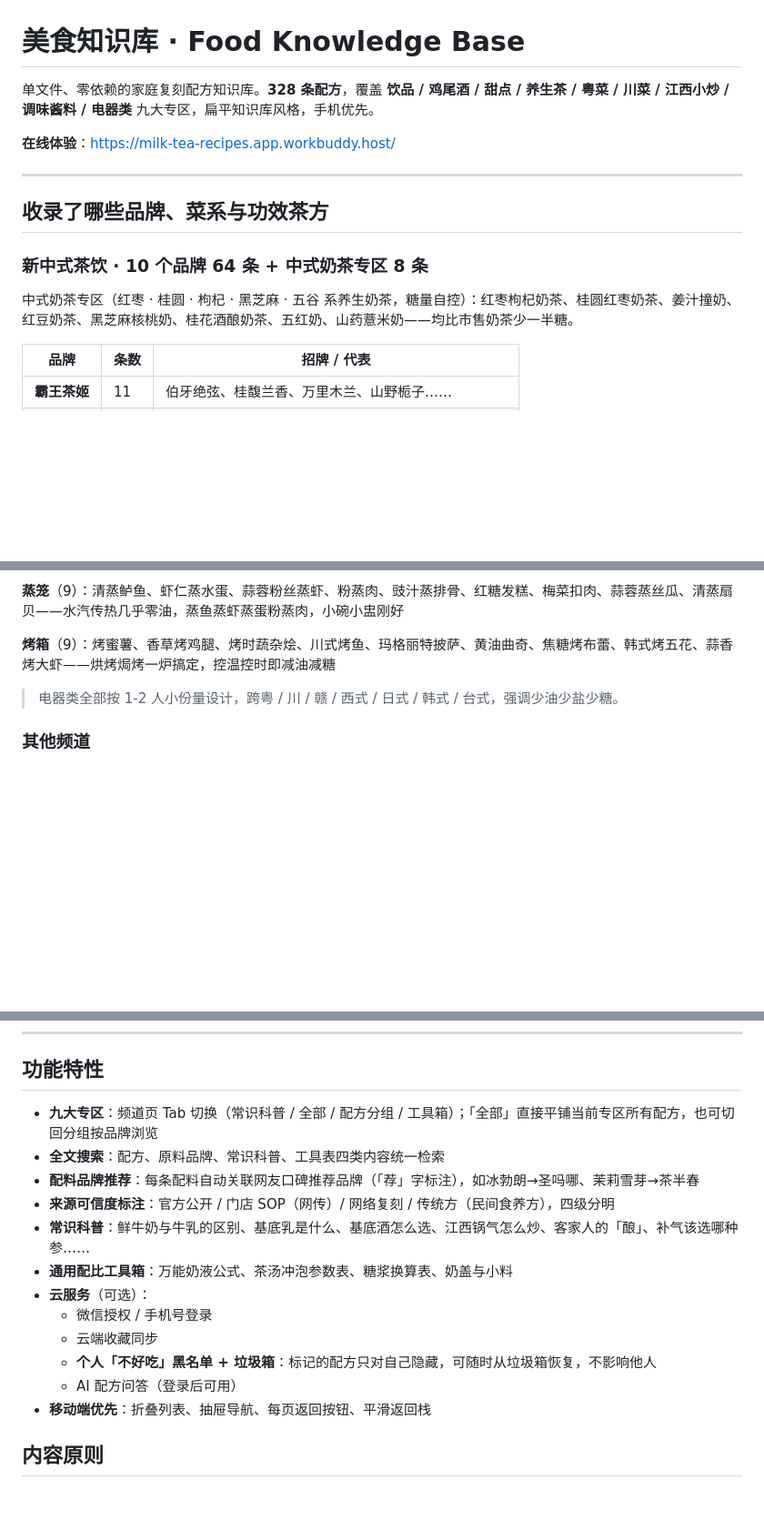
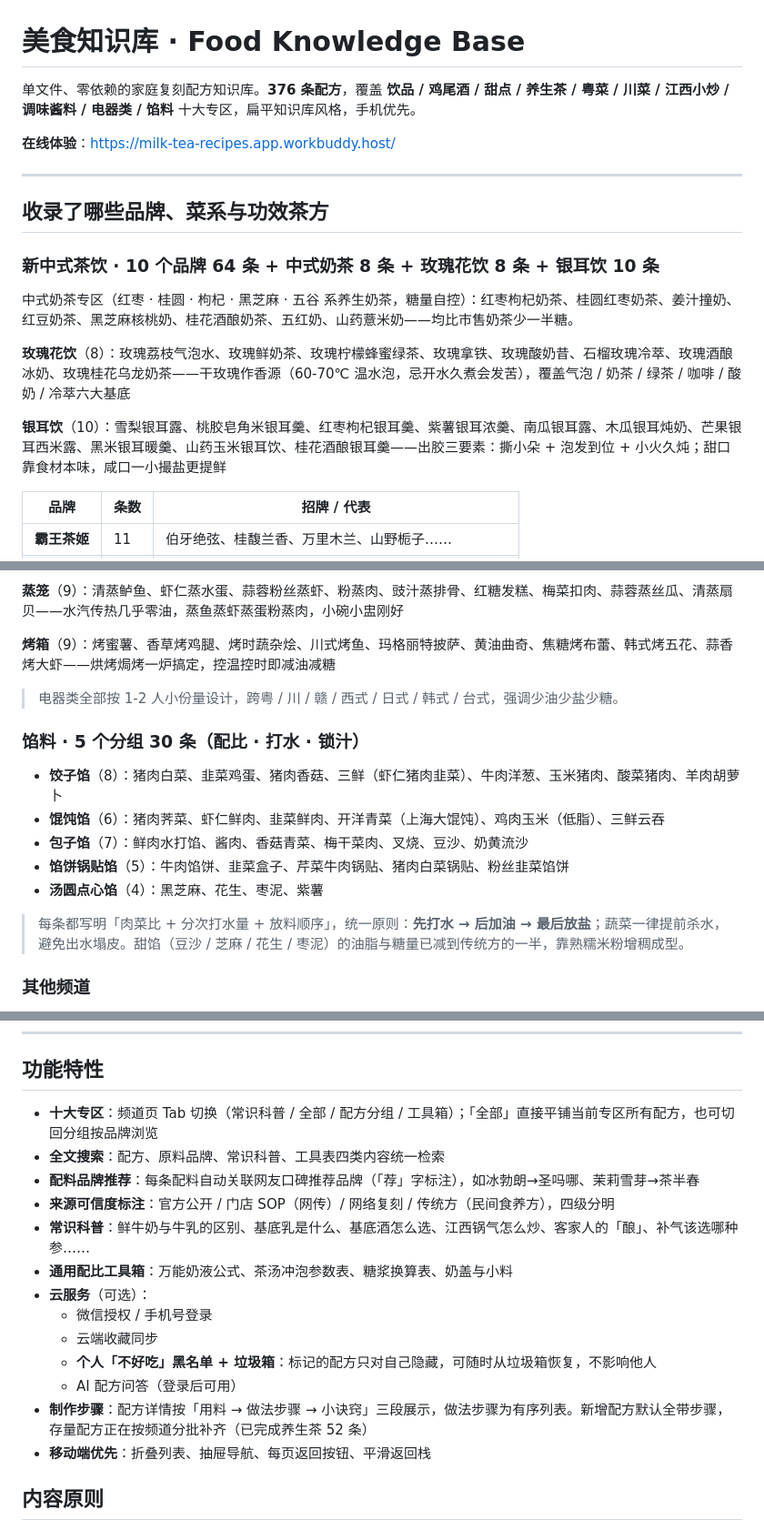
Before and after one commit to Huanglenle/food-knowledge-base, a Markdown page: README.md, 3 parts joined by grey strips. Shown at 91% size. Rendered like a GitHub page; blank space fills up the shorter version.

Commit message:
同步 README：总数 376、十大专区，新增馅料/玫瑰花饮/银耳饮分节与制作步骤说明

```diff
--- a/README.md
+++ b/README.md
@@ -1,6 +1,6 @@
 # 美食知识库 · Food Knowledge Base
 
-单文件、零依赖的家庭复刻配方知识库。**328 条配方**，覆盖 **饮品 / 鸡尾酒 / 甜点 / 养生茶 / 粤菜 / 川菜 / 江西小炒 / 调味酱料 / 电器类** 九大专区，扁平知识库风格，手机优先。
+单文件、零依赖的家庭复刻配方知识库。**376 条配方**，覆盖 **饮品 / 鸡尾酒 / 甜点 / 养生茶 / 粤菜 / 川菜 / 江西小炒 / 调味酱料 / 电器类 / 馅料** 十大专区，扁平知识库风格，手机优先。
 
 **在线体验**：https://milk-tea-recipes.app.workbuddy.host/
 
@@ -8,9 +8,13 @@
 
 ## 收录了哪些品牌、菜系与功效茶方
 
-### 新中式茶饮 · 10 个品牌 64 条 + 中式奶茶专区 8 条
+### 新中式茶饮 · 10 个品牌 64 条 + 中式奶茶 8 条 + 玫瑰花饮 8 条 + 银耳饮 10 条
 
 中式奶茶专区（红枣 · 桂圆 · 枸杞 · 黑芝麻 · 五谷 系养生奶茶，糖量自控）：红枣枸杞奶茶、桂圆红枣奶茶、姜汁撞奶、红豆奶茶、黑芝麻核桃奶、桂花酒酿奶茶、五红奶、山药薏米奶——均比市售奶茶少一半糖。
+
+**玫瑰花饮**（8）：玫瑰荔枝气泡水、玫瑰鲜奶茶、玫瑰柠檬蜂蜜绿茶、玫瑰拿铁、玫瑰酸奶昔、石榴玫瑰冷萃、玫瑰酒酿冰奶、玫瑰桂花乌龙奶茶——干玫瑰作香源（60-70℃ 温水泡，忌开水久煮会发苦），覆盖气泡 / 奶茶 / 绿茶 / 咖啡 / 酸奶 / 冷萃六大基底
+
+**银耳饮**（10）：雪梨银耳露、桃胶皂角米银耳羹、红枣枸杞银耳羹、紫薯银耳浓羹、南瓜银耳露、木瓜银耳炖奶、芒果银耳西米露、黑米银耳暖羹、山药玉米银耳饮、桂花酒酿银耳羹——出胶三要素：撕小朵 + 泡发到位 + 小火久炖；甜口靠食材本味，咸口一小撮盐更提鲜
 
 | 品牌 | 条数 | 招牌 / 代表 |
 |---|---|---|
@@ -70,6 +74,16 @@
 
 > 电器类全部按 1-2 人小份量设计，跨粤 / 川 / 赣 / 西式 / 日式 / 韩式 / 台式，强调少油少盐少糖。
 
+### 馅料 · 5 个分组 30 条（配比 · 打水 · 锁汁）
+
+- **饺子馅**（8）：猪肉白菜、韭菜鸡蛋、猪肉香菇、三鲜（虾仁猪肉韭菜）、牛肉洋葱、玉米猪肉、酸菜猪肉、羊肉胡萝卜
+- **馄饨馅**（6）：猪肉荠菜、虾仁鲜肉、韭菜鲜肉、开洋青菜（上海大馄饨）、鸡肉玉米（低脂）、三鲜云吞
+- **包子馅**（7）：鲜肉水打馅、酱肉、香菇青菜、梅干菜肉、叉烧、豆沙、奶黄流沙
+- **馅饼锅贴馅**（5）：牛肉馅饼、韭菜盒子、芹菜牛肉锅贴、猪肉白菜锅贴、粉丝韭菜馅饼
+- **汤圆点心馅**（4）：黑芝麻、花生、枣泥、紫薯
+
+> 每条都写明「肉菜比 + 分次打水量 + 放料顺序」，统一原则：**先打水 → 后加油 → 最后放盐**；蔬菜一律提前杀水，避免出水塌皮。甜馅（豆沙 / 芝麻 / 花生 / 枣泥）的油脂与糖量已减到传统方的一半，靠熟糯米粉增稠成型。
+
 ### 其他频道
 
 - **调味酱料**（10 条）：焖锅酱料（经典三汁 / 香辣 / 蒜香黄油）、火锅蘸料（潮汕沙茶 / 川式香油蒜泥 / 北方麻酱 / 万能公式）、万能酱汁（凉拌汁 / 烧烤撒料 / 轻食油醋汁）—— 全部带减油减盐减糖技巧
@@ -93,7 +107,7 @@
 
 ## 功能特性
 
-- **九大专区**：频道页 Tab 切换（常识科普 / 全部 / 配方分组 / 工具箱）；「全部」直接平铺当前专区所有配方，也可切回分组按品牌浏览
+- **十大专区**：频道页 Tab 切换（常识科普 / 全部 / 配方分组 / 工具箱）；「全部」直接平铺当前专区所有配方，也可切回分组按品牌浏览
 - **全文搜索**：配方、原料品牌、常识科普、工具表四类内容统一检索
 - **配料品牌推荐**：每条配料自动关联网友口碑推荐品牌（「荐」字标注），如冰勃朗→圣吗哪、茉莉雪芽→茶半春
 - **来源可信度标注**：官方公开 / 门店 SOP（网传）/ 网络复刻 / 传统方（民间食养方），四级分明
@@ -104,6 +118,7 @@
   - 云端收藏同步
   - **个人「不好吃」黑名单 + 垃圾箱**：标记的配方只对自己隐藏，可随时从垃圾箱恢复，不影响他人
   - AI 配方问答（登录后可用）
+- **制作步骤**：配方详情按「用料 → 做法步骤 → 小诀窍」三段展示，做法步骤为有序列表。新增配方默认全带步骤，存量配方正在按频道分批补齐（已完成养生茶 52 条）
 - **移动端优先**：折叠列表、抽屉导航、每页返回按钮、平滑返回栈
 
 ## 内容原则
```
